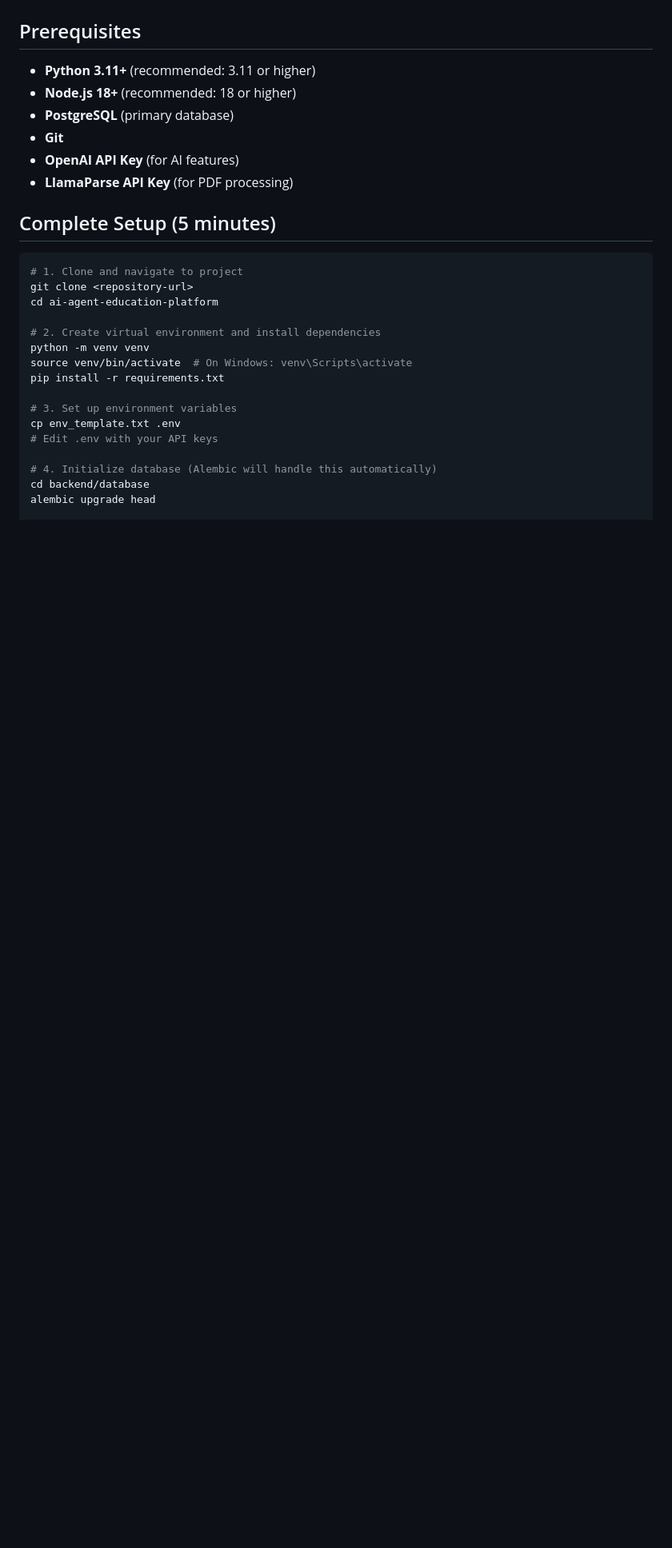
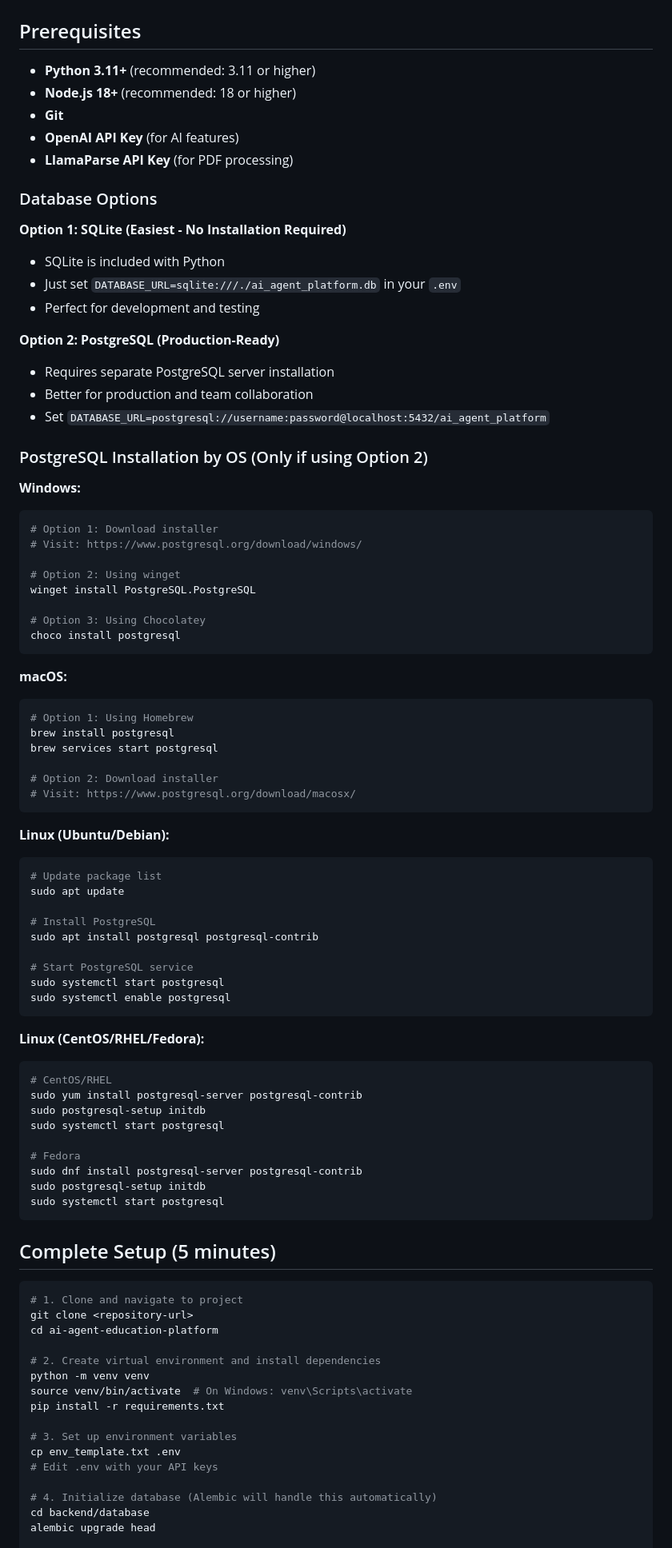
Before and after one commit to altran03/ai-agent-education-platform, a Markdown page: QUICK_START.md, the part around one of its changes. Shown at 80% size. GitHub-like rendering; blank space fills up the shorter version.

Commit message:
Made changes to QUICK_START.md

````diff
--- a/QUICK_START.md
+++ b/QUICK_START.md
@@ -3,10 +3,71 @@
 ## Prerequisites
 - **Python 3.11+** (recommended: 3.11 or higher)
 - **Node.js 18+** (recommended: 18 or higher)
-- **PostgreSQL** (primary database)
 - **Git**
 - **OpenAI API Key** (for AI features)
 - **LlamaParse API Key** (for PDF processing)
+
+### Database Options
+
+**Option 1: SQLite (Easiest - No Installation Required)**
+- SQLite is included with Python
+- Just set `DATABASE_URL=sqlite:///./ai_agent_platform.db` in your `.env`
+- Perfect for development and testing
+
+**Option 2: PostgreSQL (Production-Ready)**
+- Requires separate PostgreSQL server installation
+- Better for production and team collaboration
+- Set `DATABASE_URL=postgresql://username:password@localhost:5432/ai_agent_platform`
+
+### PostgreSQL Installation by OS (Only if using Option 2)
+
+**Windows:**
+```bash
+# Option 1: Download installer
+# Visit: https://www.postgresql.org/download/windows/
+
+# Option 2: Using winget
+winget install PostgreSQL.PostgreSQL
+
+# Option 3: Using Chocolatey
+choco install postgresql
+```
+
+**macOS:**
+```bash
+# Option 1: Using Homebrew
+brew install postgresql
+brew services start postgresql
+
+# Option 2: Download installer
+# Visit: https://www.postgresql.org/download/macosx/
+```
+
+**Linux (Ubuntu/Debian):**
+```bash
+# Update package list
+sudo apt update
+
+# Install PostgreSQL
+sudo apt install postgresql postgresql-contrib
+
+# Start PostgreSQL service
+sudo systemctl start postgresql
+sudo systemctl enable postgresql
+```
+
+**Linux (CentOS/RHEL/Fedora):**
+```bash
+# CentOS/RHEL
+sudo yum install postgresql-server postgresql-contrib
+sudo postgresql-setup initdb
+sudo systemctl start postgresql
+
+# Fedora
+sudo dnf install postgresql-server postgresql-contrib
+sudo postgresql-setup initdb
+sudo systemctl start postgresql
+```
 
 ## Complete Setup (5 minutes)
 
````
Also changed, not shown: other parts of QUICK_START.md (+22 -2 lines).
